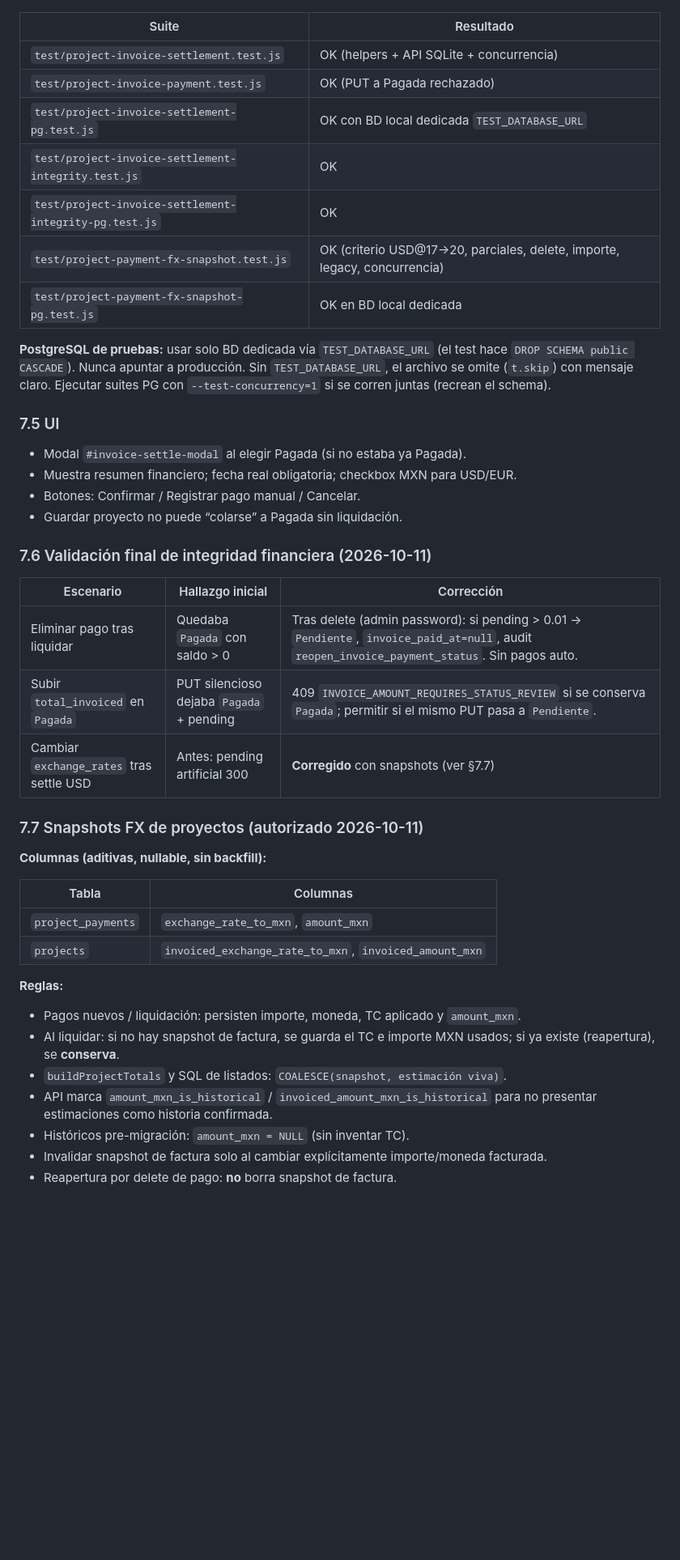
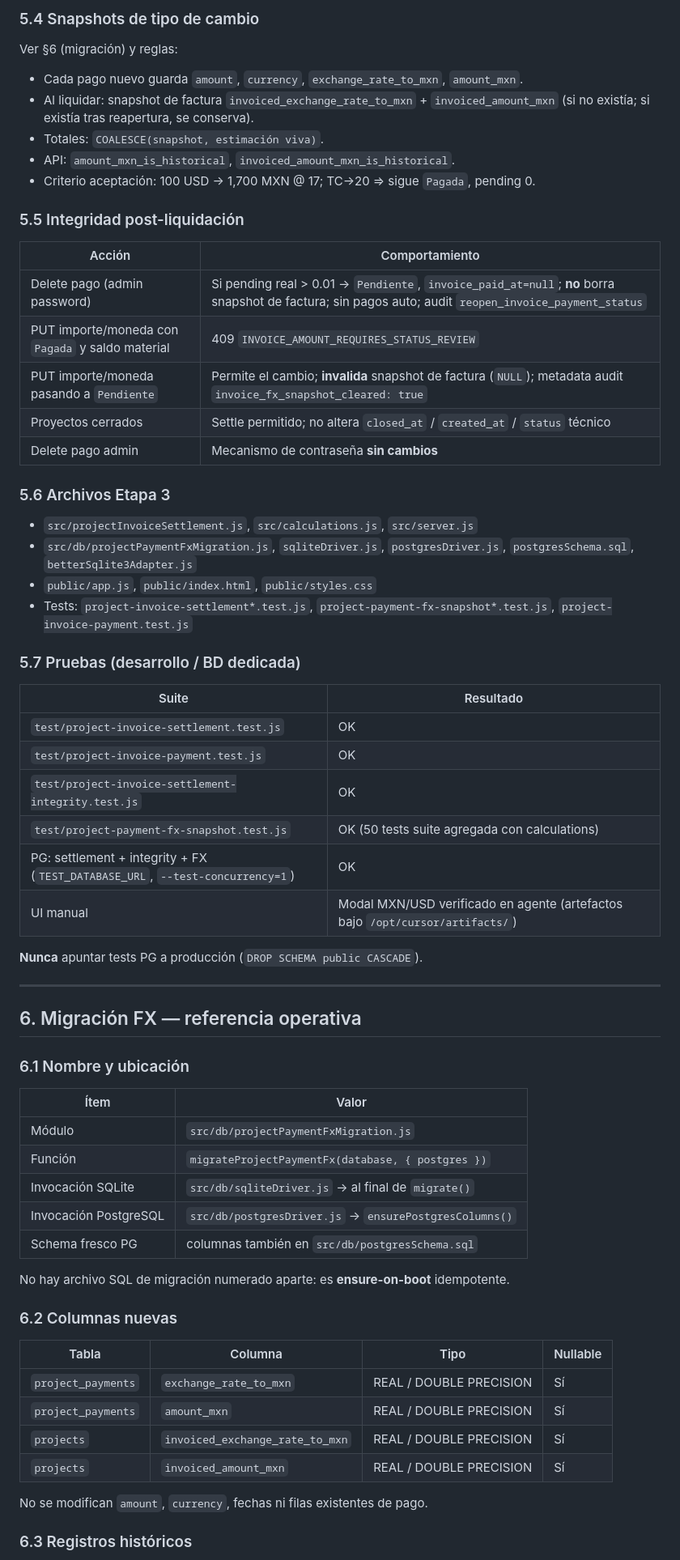
Before and after one commit to ivandanielgg-sketch/Comienzo, a Markdown page: docs/PROJECT_IMPLEMENTATION_CONTEXT.md, the part around one of its changes. Shown at 81% size. Rendered like a GitHub page; blank space fills up the shorter version.

```diff
--- a/docs/PROJECT_IMPLEMENTATION_CONTEXT.md
+++ b/docs/PROJECT_IMPLEMENTATION_CONTEXT.md
@@ -134,47 +135,69 @@ Body settle (mínimo):
+### 5.4 Snapshots de tipo de cambio
+
+Ver §6 (migración) y reglas:
+
+- Cada pago nuevo guarda `amount`, `currency`, `exchange_rate_to_mxn`, `amount_mxn`.
+- Al liquidar: snapshot de factura `invoiced_exchange_rate_to_mxn` + `invoiced_amount_mxn` (si no existía; si existía tras reapertura, se conserva).
+- Totales: `COALESCE(snapshot, estimación viva)`.
+- API: `amount_mxn_is_historical`, `invoiced_amount_mxn_is_historical`.
+- Criterio aceptación: 100 USD → 1,700 MXN @ 17; TC→20 ⇒ sigue `Pagada`, pending 0.
+
+### 5.5 Integridad post-liquidación
+
+| Acción | Comportamiento |
+|--------|----------------|
+| Delete pago (admin password) | Si pending real > 0.01 → `Pendiente`, `invoice_paid_at=null`; **no** borra snapshot de factura; sin pagos auto; audit `reopen_invoice_payment_status` |
+| PUT importe/moneda con `Pagada` y saldo material | 409 `INVOICE_AMOUNT_REQUIRES_STATUS_REVIEW` |
+| PUT importe/moneda pasando a `Pendiente` | Permite el cambio; **invalida** snapshot de factura (`NULL`); metadata audit `invoice_fx_snapshot_cleared: true` |
+| Proyectos cerrados | Settle permitido; no altera `closed_at` / `created_at` / `status` técnico |
+| Delete pago admin | Mecanismo de contraseña **sin cambios** |
+
+### 5.6 Archivos Etapa 3
+
+- `src/projectInvoiceSettlement.js`, `src/calculations.js`, `src/server.js`
+- `src/db/projectPaymentFxMigration.js`, `sqliteDriver.js`, `postgresDriver.js`, `postgresSchema.sql`, `betterSqlite3Adapter.js`
+- `public/app.js`, `public/index.html`, `public/styles.css`
+- Tests: `project-invoice-settlement*.test.js`, `project-payment-fx-snapshot*.test.js`, `project-invoice-payment.test.js`
+
+### 5.7 Pruebas (desarrollo / BD dedicada)
 
 | Suite | Resultado |
 |-------|-----------|
-| `test/project-invoice-settlement.test.js` | OK (helpers + API SQLite + concurrencia) |
-| `test/project-invoice-payment.test.js` | OK (PUT a Pagada rechazado) |
-| `test/project-invoice-settlement-pg.test.js` | OK con BD local dedicada `TEST_DATABASE_URL` |
+| `test/project-invoice-settlement.test.js` | OK |
+| `test/project-invoice-payment.test.js` | OK |
 | `test/project-invoice-settlement-integrity.test.js` | OK |
-| `test/project-invoice-settlement-integrity-pg.test.js` | OK |
-| `test/project-payment-fx-snapshot.test.js` | OK (criterio USD@17→20, parciales, delete, importe, legacy, concurrencia) |
-| `test/project-payment-fx-snapshot-pg.test.js` | OK en BD local dedicada |
+| `test/project-payment-fx-snapshot.test.js` | OK (50 tests suite agregada con calculations) |
+| PG: settlement + integrity + FX (`TEST_DATABASE_URL`, `--test-concurrency=1`) | OK |
+| UI manual | Modal MXN/USD verificado en agente (artefactos bajo `/opt/cursor/artifacts/`) |
 
-**PostgreSQL de pruebas:** usar solo BD dedicada vía `TEST_DATABASE_URL` (el test hace `DROP SCHEMA public CASCADE`). Nunca apuntar a producción. Sin `TEST_DATABASE_URL`, el archivo se omite (`t.skip`) con mensaje claro. Ejecutar suites PG con `--test-concurrency=1` si se corren juntas (recrean el schema).
+**Nunca** apuntar tests PG a producción (`DROP SCHEMA public CASCADE`).
 
-### 7.5 UI
+---
 
-- Modal `#invoice-settle-modal` al elegir Pagada (si no estaba ya Pagada).
-- Muestra resumen financiero; fecha real obligatoria; checkbox MXN para USD/EUR.
-- Botones: Confirmar / Registrar pago manual / Cancelar.
-- Guardar proyecto no puede “colarse” a Pagada sin liquidación.
+## 6. Migración FX — referencia operativa
 
-### 7.6 Validación final de integridad financiera (2026-10-11)
+### 6.1 Nombre y ubicación
 
-| Escenario | Hallazgo inicial | Corrección |
-|-----------|------------------|------------|
-| Eliminar pago tras liquidar | Quedaba `Pagada` con saldo > 0 | Tras delete (admin password): si pending > 0.01 → `Pendiente`, `invoice_paid_at=null`, audit `reopen_invoice_payment_status`. Sin pagos auto. |
-| Subir `total_invoiced` en `Pagada` | PUT silencioso dejaba `Pagada` + pending | 409 `INVOICE_AMOUNT_REQUIRES_STATUS_REVIEW` si se conserva `Pagada`; permitir si el mismo PUT pasa a `Pendiente`. |
-| Cambiar `exchange_rates` tras settle USD | Antes: pending artificial 300 | **Corregido** con snapshots (ver §7.7) |
+| Ítem | Valor |
+|------|--------|
+| Módulo | `src/db/projectPaymentFxMigration.js` |
+| Función | `migrateProjectPaymentFx(database, { postgres })` |
+| Invocación SQLite | `src/db/sqliteDriver.js` → al final de `migrate()` |
+| Invocación PostgreSQL | `src/db/postgresDriver.js` → `ensurePostgresColumns()` |
+| Schema fresco PG | columnas también en `src/db/postgresSchema.sql` |
 
-### 7.7 Snapshots FX de proyectos (autorizado 2026-10-11)
+No hay archivo SQL de migración numerado aparte: es **ensure-on-boot** idempotente.
 
-**Columnas (aditivas, nullable, sin backfill):**
+### 6.2 Columnas nuevas
 
-| Tabla | Columnas |
-|-------|----------|
-| `project_payments` | `exchange_rate_to_mxn`, `amount_mxn` |
-| `projects` | `invoiced_exchange_rate_to_mxn`, `invoiced_amount_mxn` |
+| Tabla | Columna | Tipo | Nullable |
+|-------|---------|------|----------|
+| `project_payments` | `exchange_rate_to_mxn` | REAL / DOUBLE PRECISION | Sí |
+| `project_payments` | `amount_mxn` | REAL / DOUBLE PRECISION | Sí |
+| `projects` | `invoiced_exchange_rate_to_mxn` | REAL / DOUBLE PRECISION | Sí |
+| `projects` | `invoiced_amount_mxn` | REAL / DOUBLE PRECISION | Sí |
 
-**Reglas:**
+No se modifican `amount`, `currency`, fechas ni filas existentes de pago.
 
-- Pagos nuevos / liquidación: persisten importe, moneda, TC aplicado y `amount_mxn`.
-- Al liquidar: si no hay snapshot de factura, se guarda el TC e importe MXN usados; si ya existe (reapertura), se **conserva**.
-- `buildProjectTotals` y SQL de listados: `COALESCE(snapshot, estimación viva)`.
-- API marca `amount_mxn_is_historical` / `invoiced_amount_mxn_is_historical` para no presentar estimaciones como historia confirmada.
-- Históricos pre-migración: `amount_mxn = NULL` (sin inventar TC).
-- Invalidar snapshot de factura solo al cambiar explícitamente importe/moneda facturada.
-- Reapertura por delete de pago: **no** borra snapshot de factura.
+### 6.3 Registros históricos
 
```
Also changed, not shown: other parts of docs/PROJECT_IMPLEMENTATION_CONTEXT.md (+247 -133 lines).
